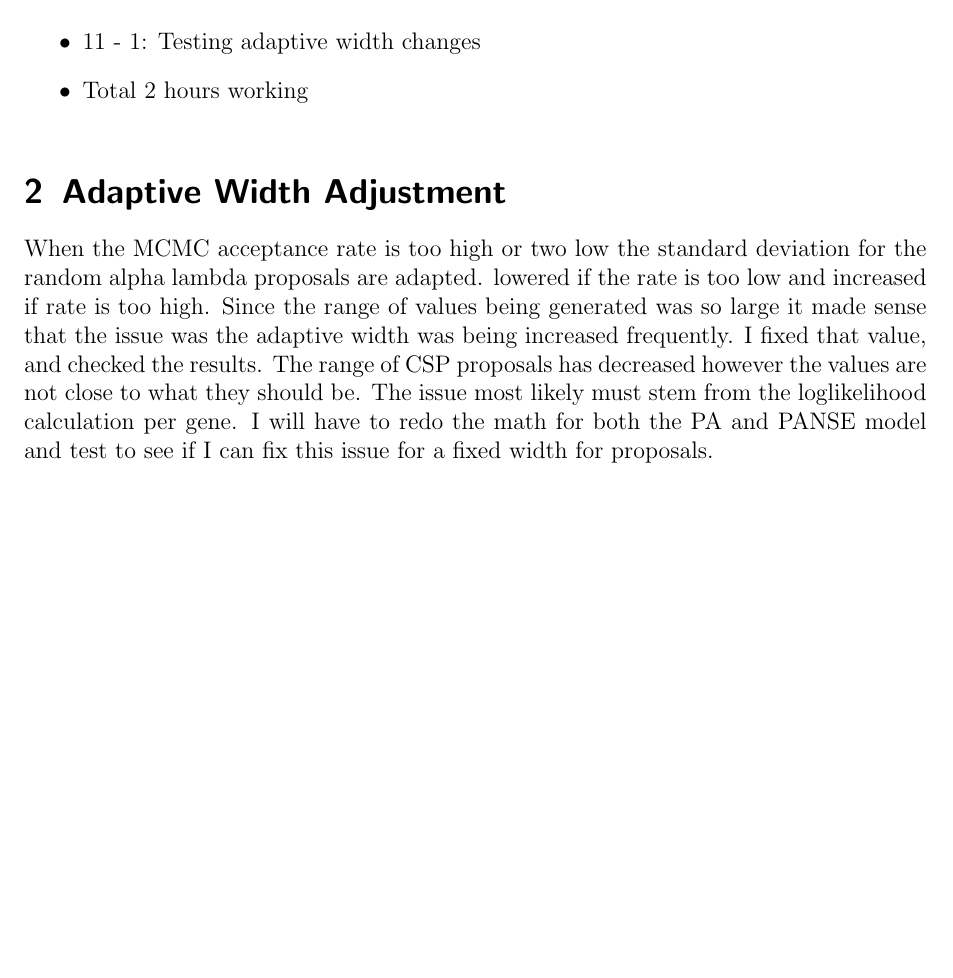
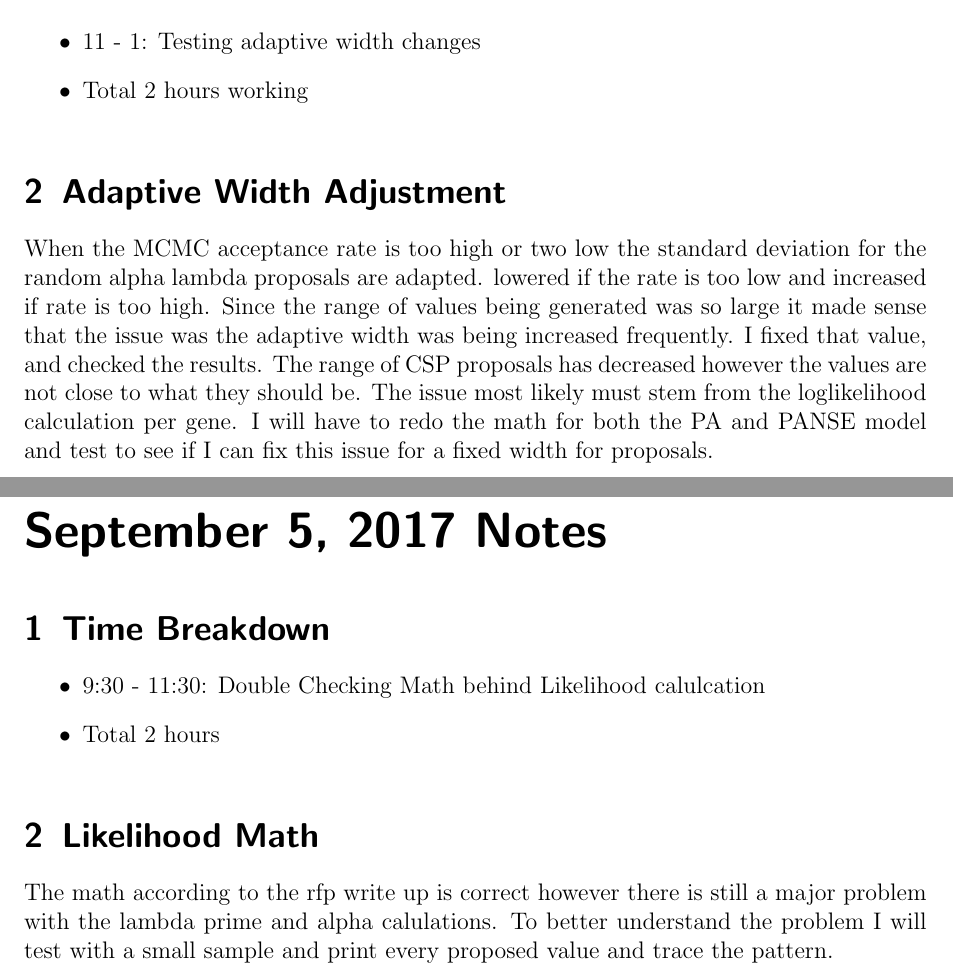
Before and after one commit to GilchristLab/labnotebooks, a LaTeX book (Denizhan.Pak/Notes/notes.tex): part of page 125 of 125 before the commit and two parts of pages 125 and 127 of 127 after it, the two joined at a grey line, cut so that both start at the same text, the shorter picture padded with empty space. Compiled offline with pdfLaTeX.

Commit message:
Added Notes for September 5, 2017

```diff
--- a/Denizhan.Pak/Notes/notes.tex
+++ b/Denizhan.Pak/Notes/notes.tex
@@ -858,4 +858,13 @@ lowered if the rate is too low and increased if rate is too high. Since the rang
 the issue was the adaptive width was being increased frequently. I fixed that value, and checked the results. The range of CSP proposals has
 decreased however the values are not close to what they should be. The issue most likely must stem from the loglikelihood calculation per gene.
 I will have to redo the math for both the PA and PANSE model and test to see if I can fix this issue for a fixed width for proposals.
+\labday{September 5, 2017 Notes}
+\experiment{Time Breakdown}
+\begin{itemize}
+    \item 9:30 - 11:30: Double Checking Math behind Likelihood calulcation
+    \item Total 2 hours
+\end{itemize}
+\experiment{Likelihood Math}
+The math according to the rfp write up is correct however there is still a major problem with the lambda prime and alpha calulations.
+To better understand the problem I will test with a small sample and print every proposed value and trace the pattern.
 \end{document}
```
